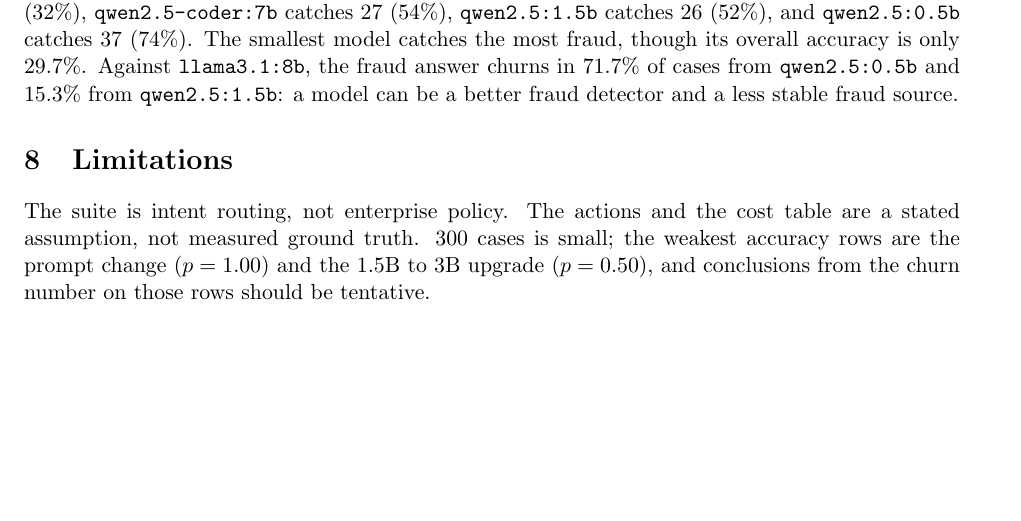
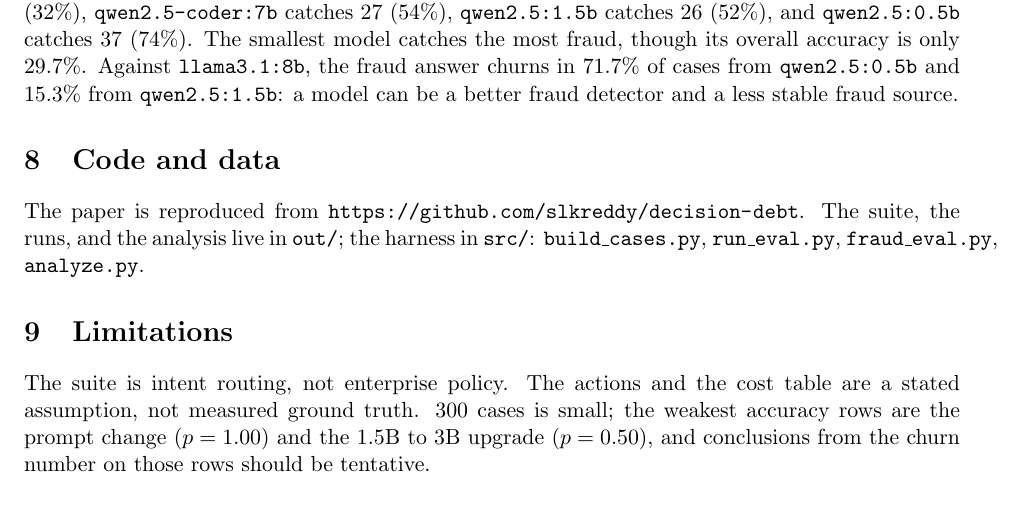
Before and after one commit to slkreddy/decision-debt, a LaTeX paper (paper.tex): part of page 4 of 5, cut so that both start at the same text, the shorter picture padded with empty space. Compiled offline with pdfLaTeX.

Commit message:
Add Code and data section with GitHub link; recompile

```diff
--- a/paper.tex
+++ b/paper.tex
@@ -251,6 +251,14 @@
 \texttt{qwen2.5:1.5b}: a model can be a better fraud detector and a less
 stable fraud source.
 
+\section{Code and data}
+
+The paper is reproduced from
+\url{https://github.com/slkreddy/decision-debt}. The suite, the runs, and
+the analysis live in \texttt{out/}; the harness in \texttt{src/}:
+\texttt{build\_cases.py}, \texttt{run\_eval.py}, \texttt{fraud\_eval.py},
+\texttt{analyze.py}.
+
 \section{Limitations}
 
 The suite is intent routing, not enterprise policy. The actions and the cost
```
Also changed, not shown: paper.pdf, 1 other file.
